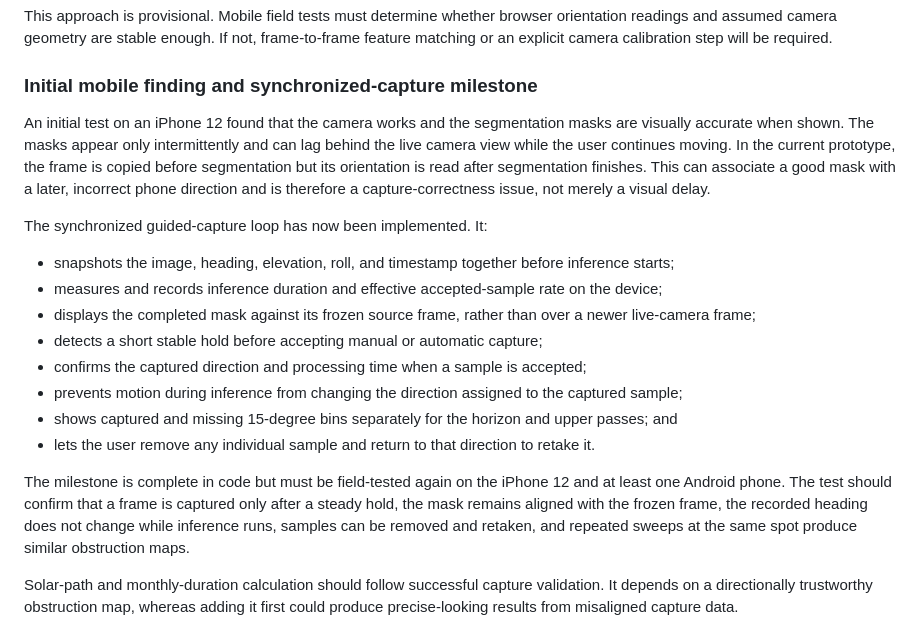
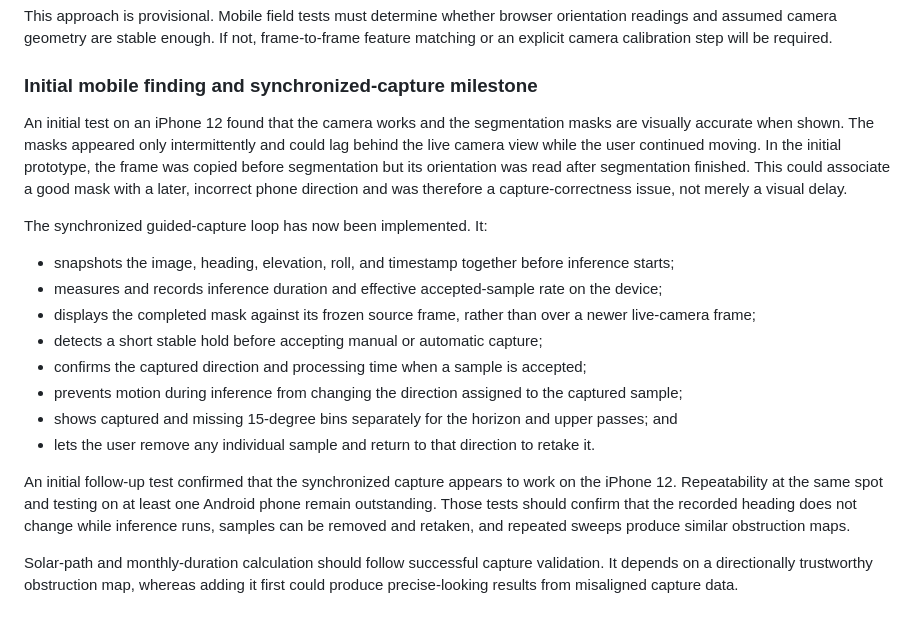
Before and after one commit to superhonk/garden-sun-estimator, a Markdown page: README.md, the part around the change. Drawn GitHub-style.

Commit message:
Record synchronized capture field test
Document the successful iPhone 12 follow-up and the remaining repeatability and Android validation work.

```diff
--- a/README.md
+++ b/README.md
@@ -195,7 +195,7 @@ This approach is provisional. Mobile field tests must determine whether browser
 
 ### Initial mobile finding and synchronized-capture milestone
 
-An initial test on an iPhone 12 found that the camera works and the segmentation masks are visually accurate when shown. The masks appear only intermittently and can lag behind the live camera view while the user continues moving. In the current prototype, the frame is copied before segmentation but its orientation is read after segmentation finishes. This can associate a good mask with a later, incorrect phone direction and is therefore a capture-correctness issue, not merely a visual delay.
+An initial test on an iPhone 12 found that the camera works and the segmentation masks are visually accurate when shown. The masks appeared only intermittently and could lag behind the live camera view while the user continued moving. In the initial prototype, the frame was copied before segmentation but its orientation was read after segmentation finished. This could associate a good mask with a later, incorrect phone direction and was therefore a capture-correctness issue, not merely a visual delay.
 
 The synchronized guided-capture loop has now been implemented. It:
 
@@ -208,7 +208,7 @@ The synchronized guided-capture loop has now been implemented. It:
 - shows captured and missing 15-degree bins separately for the horizon and upper passes; and
 - lets the user remove any individual sample and return to that direction to retake it.
 
-The milestone is complete in code but must be field-tested again on the iPhone 12 and at least one Android phone. The test should confirm that a frame is captured only after a steady hold, the mask remains aligned with the frozen frame, the recorded heading does not change while inference runs, samples can be removed and retaken, and repeated sweeps at the same spot produce similar obstruction maps.
+An initial follow-up test confirmed that the synchronized capture appears to work on the iPhone 12. Repeatability at the same spot and testing on at least one Android phone remain outstanding. Those tests should confirm that the recorded heading does not change while inference runs, samples can be removed and retaken, and repeated sweeps produce similar obstruction maps.
 
 Solar-path and monthly-duration calculation should follow successful capture validation. It depends on a directionally trustworthy obstruction map, whereas adding it first could produce precise-looking results from misaligned capture data.
 
```
